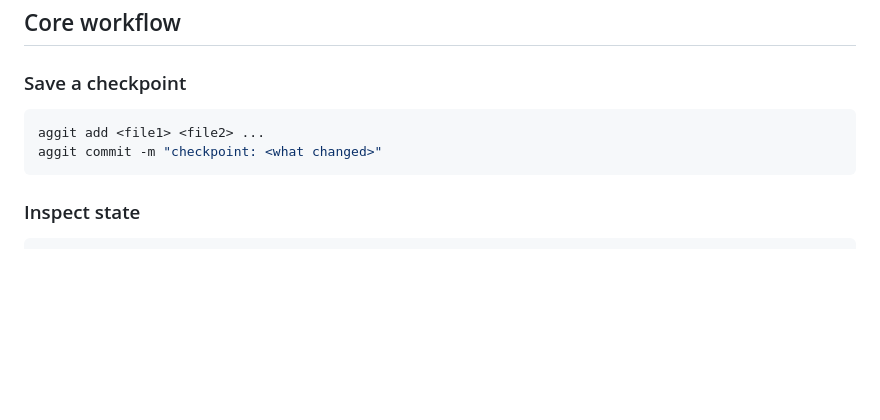
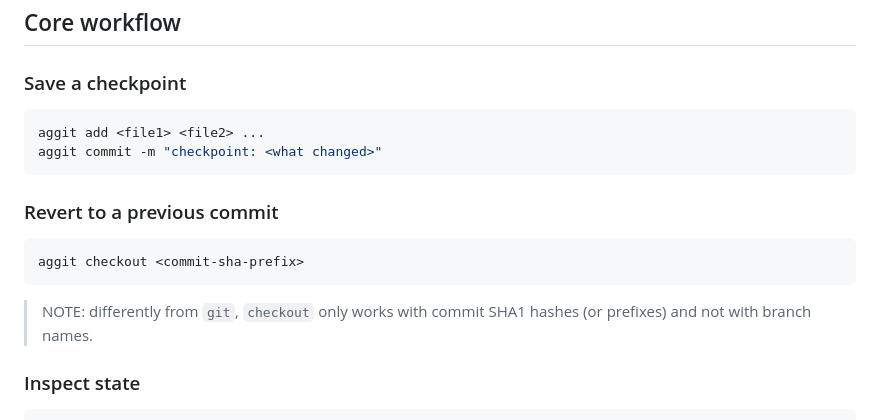
Before and after one commit to AstraBert/aggit, a Markdown page: skills/aggit/SKILL.md, the part around the change. Rendered like a GitHub page; blank space fills up the shorter version.

Commit message:
docs: skill

````diff
--- a/skills/aggit/SKILL.md
+++ b/skills/aggit/SKILL.md
@@ -65,6 +65,14 @@ aggit add <file1> <file2> ...
 aggit commit -m "checkpoint: <what changed>"
 ```
 
+### Revert to a previous commit
+
+```bash
+aggit checkout <commit-sha-prefix>
+```
+
+> NOTE: differently from `git`, `checkout` only works with commit SHA1 hashes (or prefixes) and not with branch names.
+
 ### Inspect state
 
 ```bash
````
